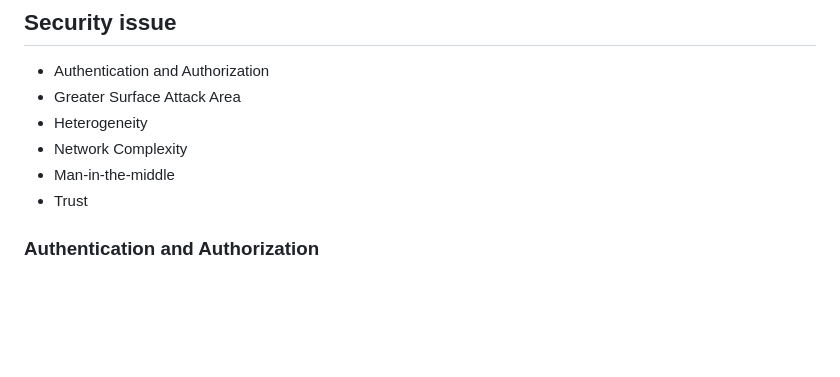
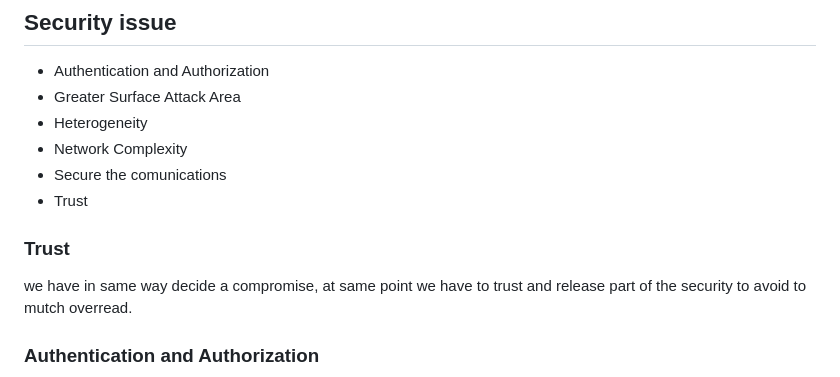
Before and after one commit to lucarin91/SR-seminar, a Markdown page: slides.md, the part around the change printed below. Rendered like a GitHub page; blank space fills up the shorter version.

```diff
--- a/slides.md
+++ b/slides.md
@@ -47,8 +46,13 @@ note:
 - Greater Surface Attack Area
 - Heterogeneity
 - Network Complexity
-- Man-in-the-middle
+- Secure the comunications
 - Trust
+
+
+
+### Trust
+we have in same way decide a compromise, at same point we have to trust and release part of the security to avoid to mutch overread.
 
 
 
```
Also changed, not shown: other parts of slides.md (+134 -3 lines), img/DVD_rental-microservices.png (added), img/DVD_rental.png (added), img/hail-small.png (added), img/hail.png (renamed from img/hailo.png), img/setup.png (added), 1 other file.
